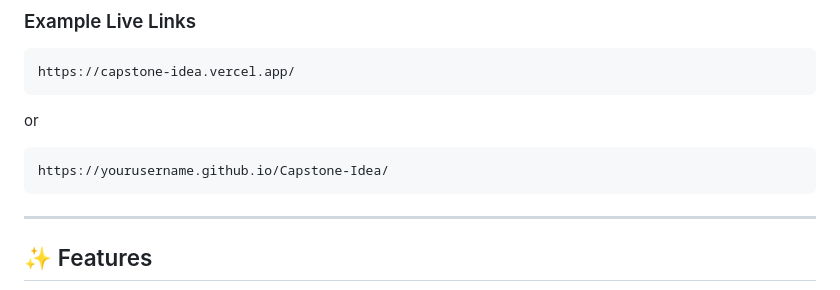
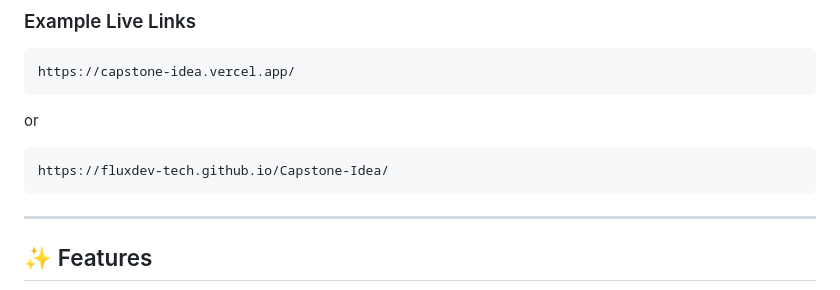
Before and after one commit to FluxDev-Tech/Capstone-Idea, a Markdown page: README.md, the part around the change. GitHub-like rendering.

````diff
--- a/README.md
+++ b/README.md
@@ -123,7 +123,7 @@ https://capstone-idea.vercel.app/
 ```
 or
 ```
-https://yourusername.github.io/Capstone-Idea/
+https://fluxdev-tech.github.io/Capstone-Idea/
 ```
 
 ---
````
